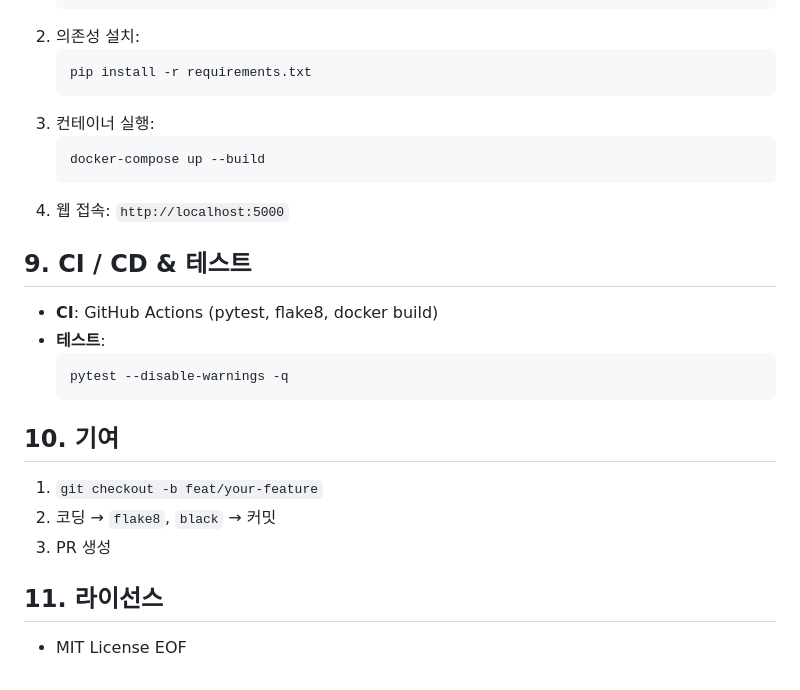
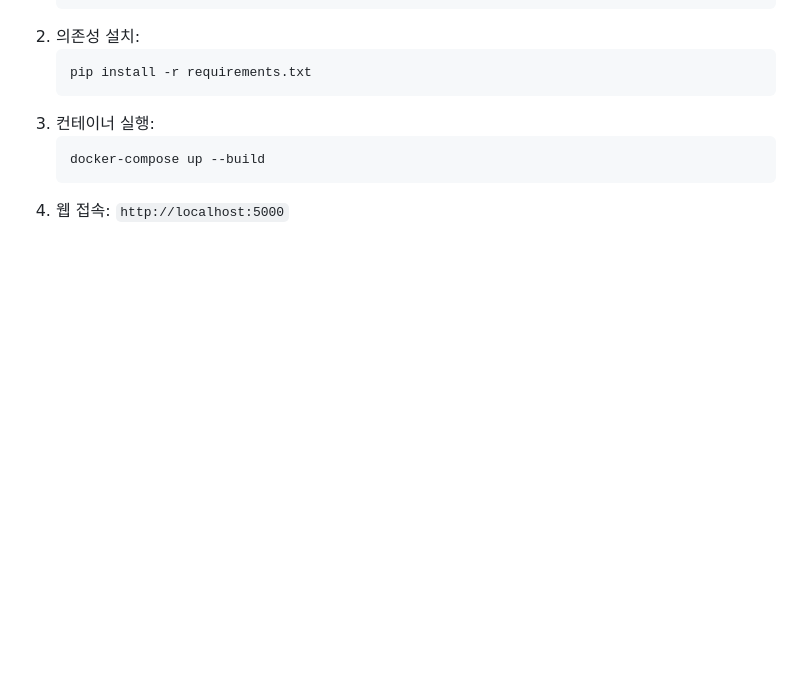
Before and after one commit to Gwithajoy/de-game-recommendation, a Markdown page: README.md, the part around the change. Rendered like a GitHub page; blank space fills up the shorter version.

````diff
--- a/README.md
+++ b/README.md
@@ -96,19 +96,3 @@
    docker-compose up --build
    ```
 4. 웹 접속: `http://localhost:5000`
-
-## 9. CI / CD & 테스트
-- **CI**: GitHub Actions (pytest, flake8, docker build)
-- **테스트**:
-  ```bash
-  pytest --disable-warnings -q
-  ```
-
-## 10. 기여
-1. `git checkout -b feat/your-feature`
-2. 코딩 → `flake8`, `black` → 커밋
-3. PR 생성
-
-## 11. 라이선스
-- MIT License
-EOF
````
